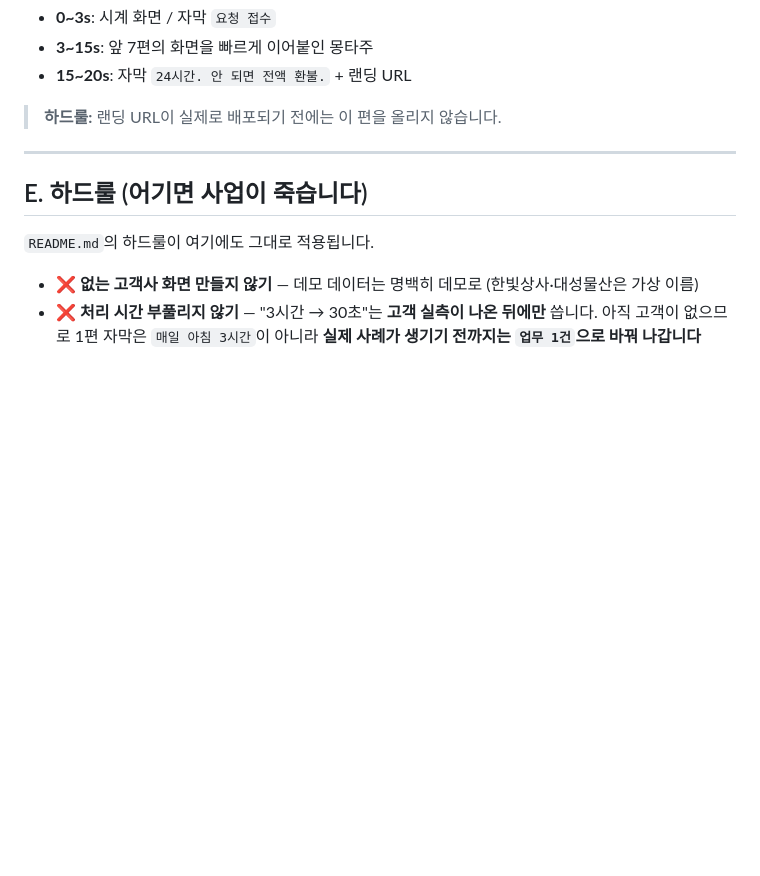
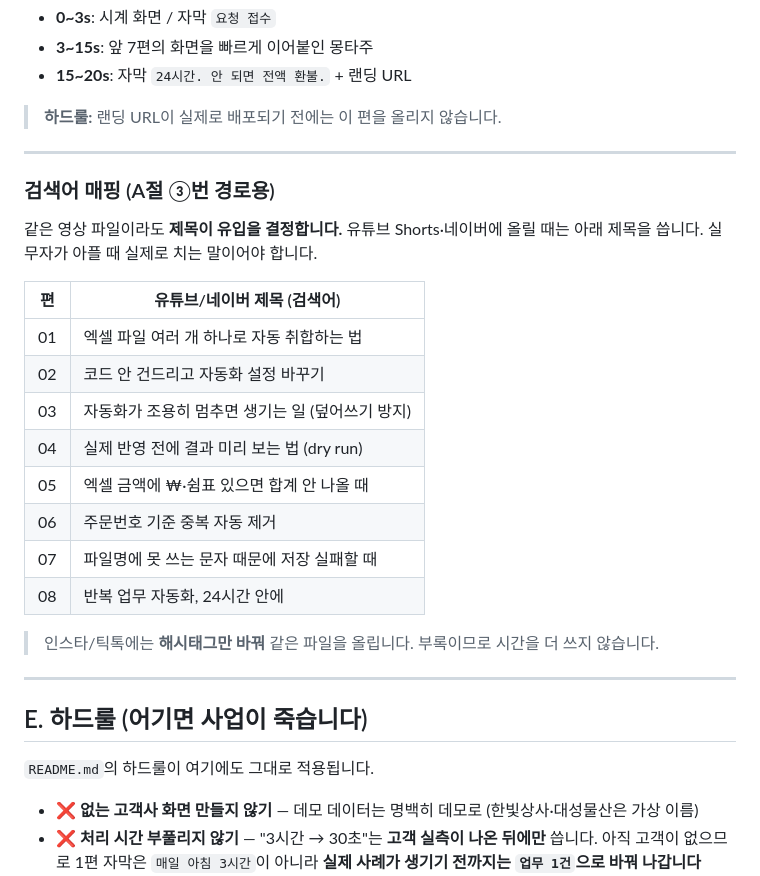
Before and after one commit to sonarki/VibeStudio_MVP, a Markdown page: haruauto/07_CONTENT_ENGINE.md, the part around one of its changes. GitHub-like rendering; blank space fills up the shorter version.

```diff
--- a/haruauto/07_CONTENT_ENGINE.md
+++ b/haruauto/07_CONTENT_ENGINE.md
@@ -183,6 +217,26 @@ WARNING  건너뜀 — 2행 — 같은 이름의 파일이 이미 있습니다
 
 ---
 
+### 검색어 매핑 (A절 ③번 경로용)
+
+같은 영상 파일이라도 **제목이 유입을 결정합니다.** 유튜브 Shorts·네이버에 올릴 때는
+아래 제목을 씁니다. 실무자가 아플 때 실제로 치는 말이어야 합니다.
+
+| 편 | 유튜브/네이버 제목 (검색어) |
+|---|---|
+| 01 | 엑셀 파일 여러 개 하나로 자동 취합하는 법 |
+| 02 | 코드 안 건드리고 자동화 설정 바꾸기 |
+| 03 | 자동화가 조용히 멈추면 생기는 일 (덮어쓰기 방지) |
+| 04 | 실제 반영 전에 결과 미리 보는 법 (dry run) |
+| 05 | 엑셀 금액에 ₩·쉼표 있으면 합계 안 나올 때 |
+| 06 | 주문번호 기준 중복 자동 제거 |
+| 07 | 파일명에 못 쓰는 문자 때문에 저장 실패할 때 |
+| 08 | 반복 업무 자동화, 24시간 안에 |
+
+> 인스타/틱톡에는 **해시태그만 바꿔** 같은 파일을 올립니다. 부록이므로 시간을 더 쓰지 않습니다.
+
+---
+
 ## E. 하드룰 (어기면 사업이 죽습니다)
 
 `README.md`의 하드룰이 여기에도 그대로 적용됩니다.
```
Also changed, not shown: other parts of haruauto/07_CONTENT_ENGINE.md (+69 -22 lines).
